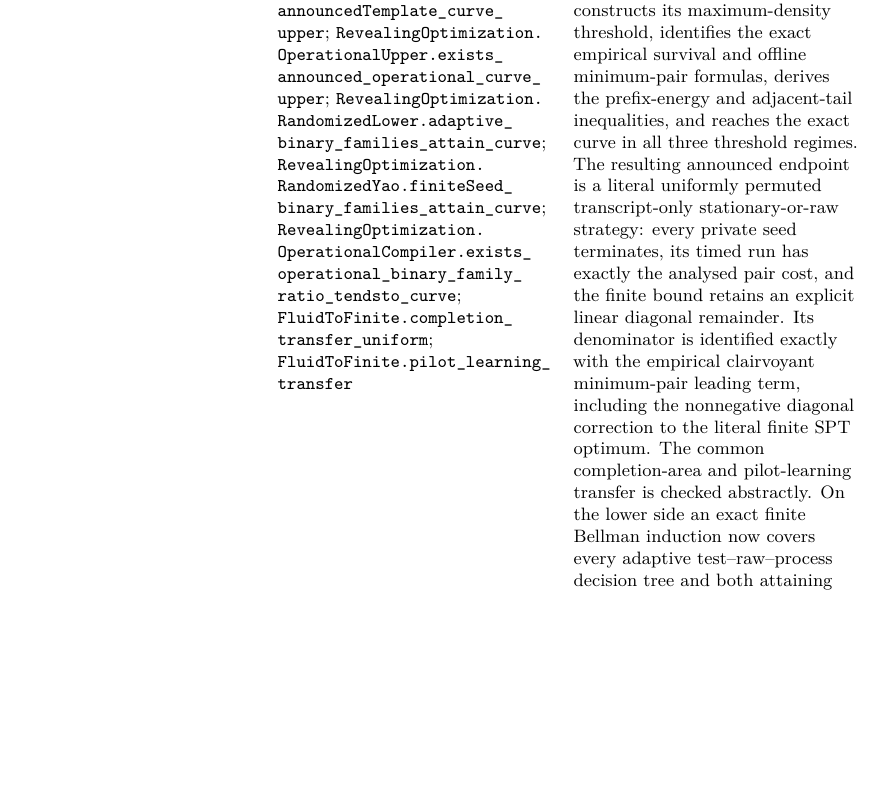
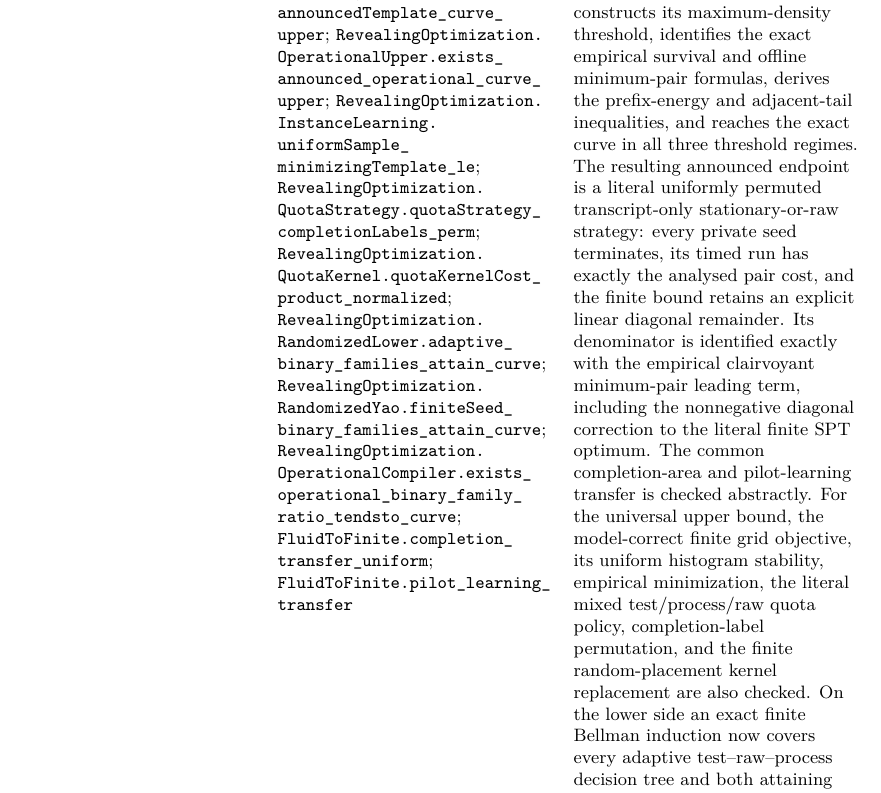
Before and after one commit to vaclavrozhon/obligatory-testing, a LaTeX paper (Exact-Deterministic-Ratios-Uniform-Testing-arXiv-source/paper.tex, which reads Exact-Deterministic-Ratios-Uniform-Testing-arXiv-source/formal_verification.tex): part of page 88 of 97, cut so that both start at the same text, the shorter picture padded with empty space. Compiled offline with pdfLaTeX.

Commit message:
Formalize revealing optimization quota learning

```diff
--- a/Exact-Deterministic-Ratios-Uniform-Testing-arXiv-source/formal_verification.tex
+++ b/Exact-Deterministic-Ratios-Uniform-Testing-arXiv-source/formal_verification.tex
@@ -73,6 +73,9 @@ Revealing-optimization instance and randomized curve,
    \path{randomizedCurve_attains_globalMaximum};
    \path{RevealingOptimization.announcedTemplate_curve_upper};
    \path{RevealingOptimization.OperationalUpper.exists_announced_operational_curve_upper};
+   \path{RevealingOptimization.InstanceLearning.uniformSample_minimizingTemplate_le};
+   \path{RevealingOptimization.QuotaStrategy.quotaStrategy_completionLabels_perm};
+   \path{RevealingOptimization.QuotaKernel.quotaKernelCost_product_normalized};
    \path{RevealingOptimization.RandomizedLower.adaptive_binary_families_attain_curve};
    \path{RevealingOptimization.RandomizedYao.finiteSeed_binary_families_attain_curve};
    \path{RevealingOptimization.OperationalCompiler.exists_operational_binary_family_ratio_tendsto_curve};
@@ -91,7 +94,11 @@ Revealing-optimization instance and randomized curve,
    Its denominator is identified exactly
    with the empirical clairvoyant minimum-pair leading term, including the
    nonnegative diagonal correction to the literal finite SPT optimum.  The common
-   completion-area and pilot-learning transfer is checked abstractly.  On
+   completion-area and pilot-learning transfer is checked abstractly.  For the
+   universal upper bound, the model-correct finite grid objective, its uniform
+   histogram stability, empirical minimization, the literal mixed
+   test/process/raw quota policy, completion-label permutation, and the finite
+   random-placement kernel replacement are also checked.  On
    the lower side an exact finite Bellman induction now covers every
    adaptive test--raw--process decision tree and both attaining binary
    families.  The lower tree retains job labels, and a mechanical compiler
```
Also changed, not shown: README.md, 5 other files.
